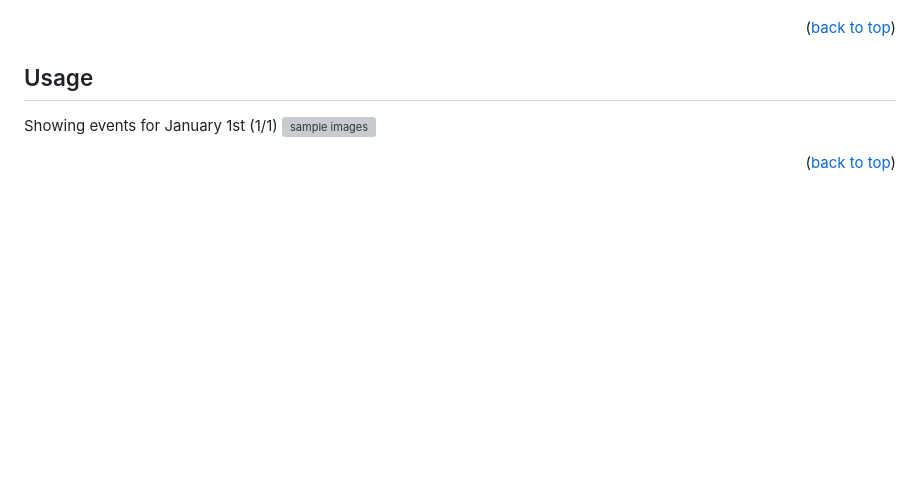
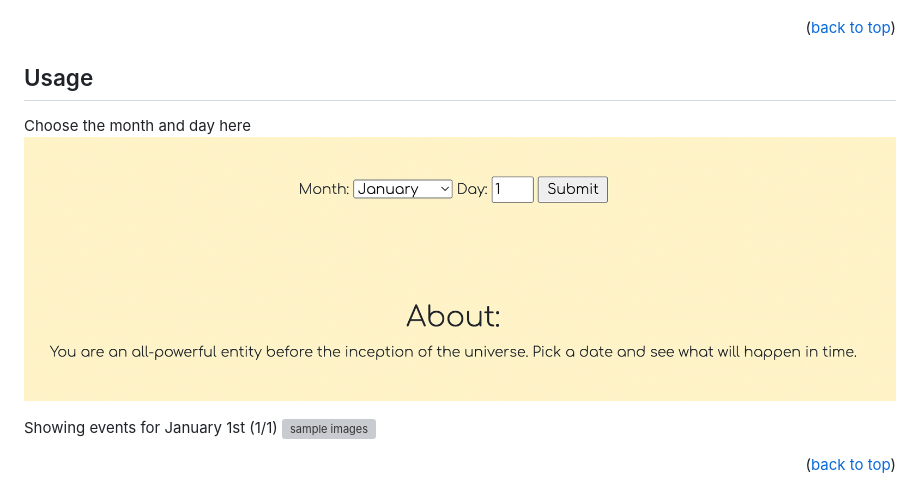
Before and after one commit to Bbubbee/In-Time-Magazine, a Markdown page: README.md, the part around the change. Rendered like a GitHub page; blank space fills up the shorter version; grey boxes are pictures that could not be loaded.

```diff
--- a/README.md
+++ b/README.md
@@ -124,6 +124,9 @@ Download the project and open it in Visual Studio Code.
 <!-- USAGE EXAMPLES -->
 ## Usage
 
+Choose the month and day here
+<img src="./public/images/samples/2.png" alt="sample images">
+
 Showing events for January 1st (1/1)
 <img src="./public/images/samples/1.png" alt="sample images">
 
```
